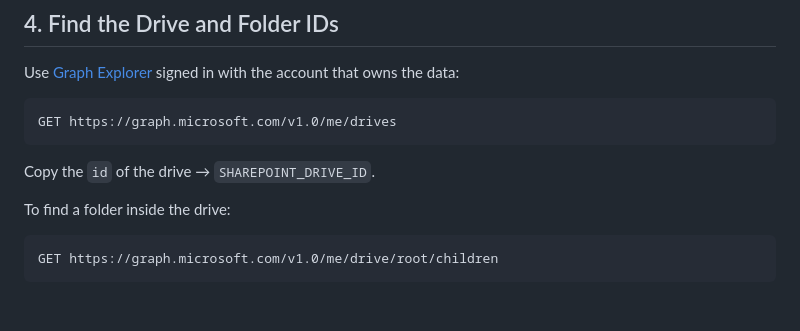
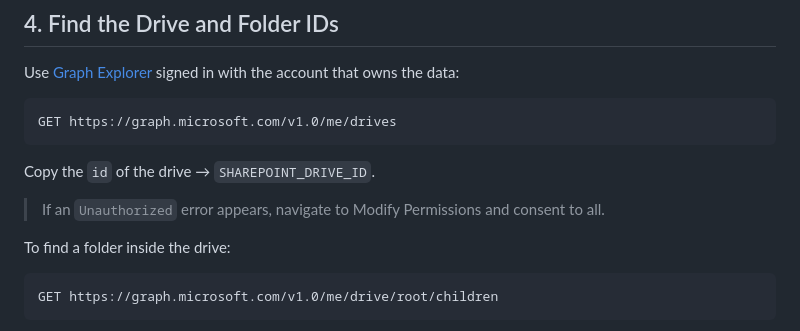
Before and after one commit to vmenon04/hitachi-energy-capstone, a Markdown page: docs/azure_app_registration.md, the part around one of its changes. Drawn GitHub-style; blank space fills up the shorter version.

````diff
--- a/docs/azure_app_registration.md
+++ b/docs/azure_app_registration.md
@@ -44,7 +44,10 @@ Use [Graph Explorer](https://developer.microsoft.com/graph/graph-explorer) signe
 ```
 GET https://graph.microsoft.com/v1.0/me/drives
 ```
+
 Copy the `id` of the drive → `SHAREPOINT_DRIVE_ID`.
+
+> If an `Unauthorized` error appears, navigate to Modify Permissions and consent to all.
 
 To find a folder inside the drive:
 ```
````
Also changed, not shown: other parts of docs/azure_app_registration.md (+1 -1 lines), docs/azure_account_setup.md (added, +335 -0 lines).
